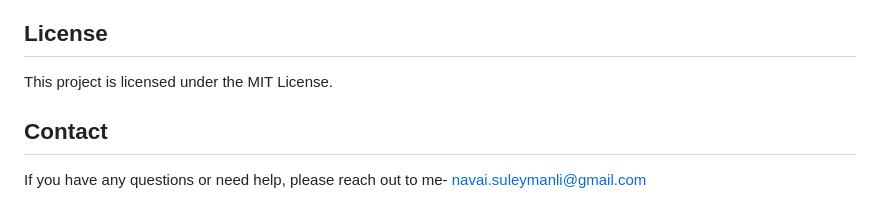
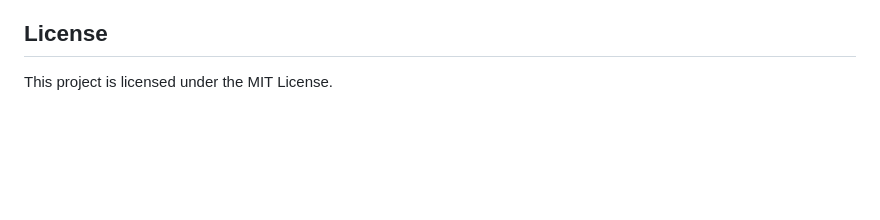
Before and after one commit to Navai-Suleymanli/Multi-threaded-Web-Server, a Markdown page: README.md, the part around the change. Rendered like a GitHub page; blank space fills up the shorter version.

```diff
--- a/README.md
+++ b/README.md
@@ -81,6 +81,3 @@ Feel free to fork this repository, submit issues, and make pull requests. Contri
 
 ## License
 This project is licensed under the MIT License.
-
-## Contact
-If you have any questions or need help, please reach out to me- navai.suleymanli@gmail.com
```
